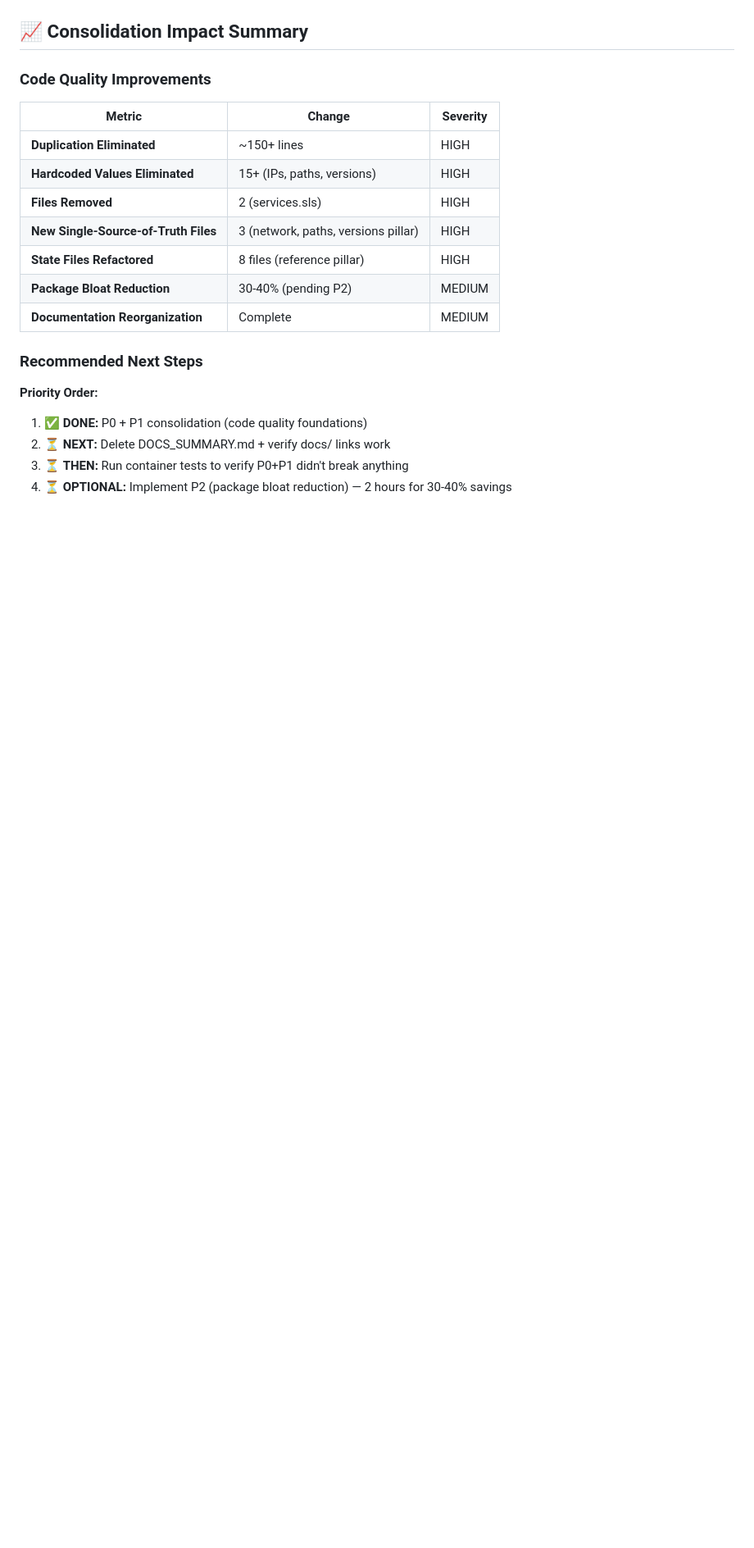
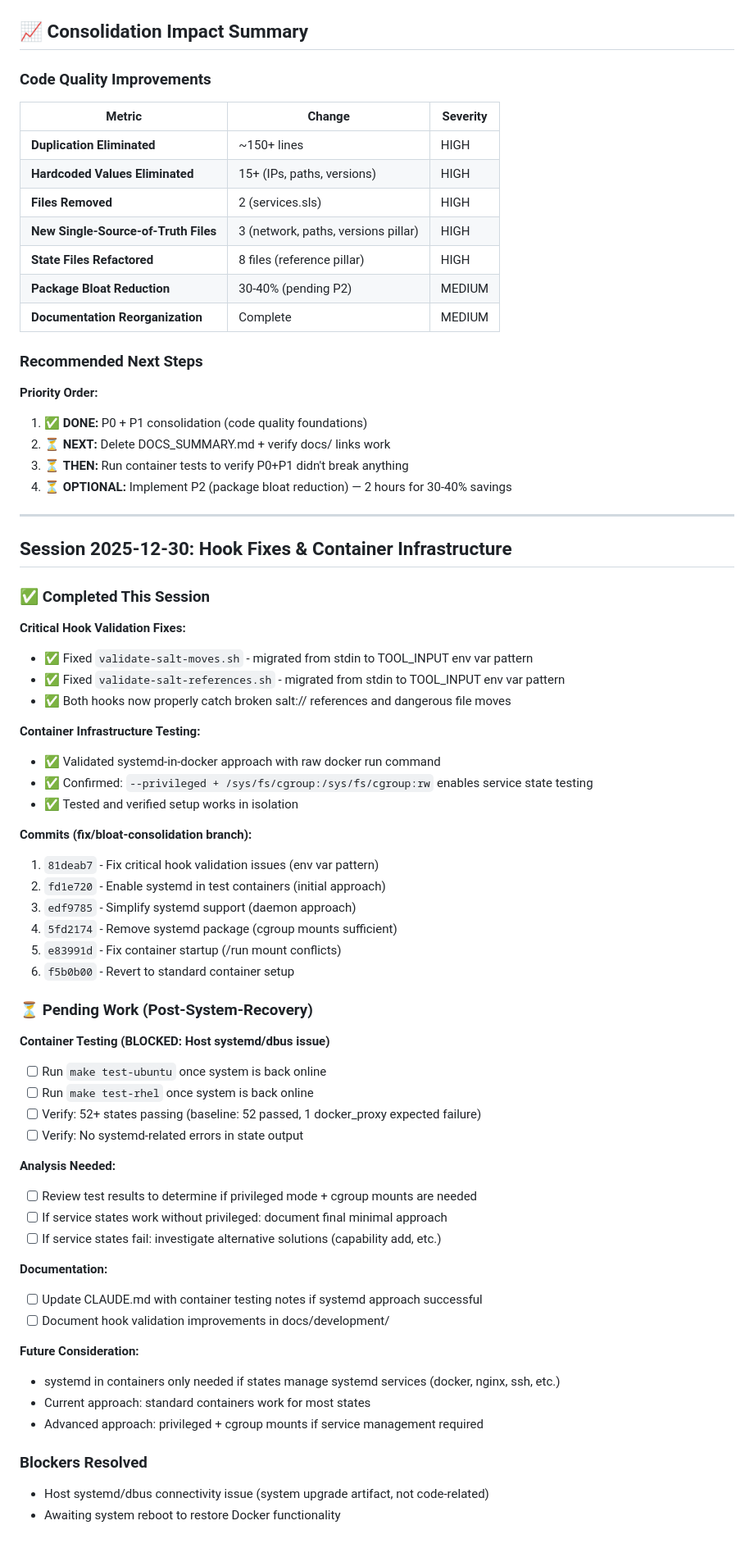
Before and after one commit to vegcom/cozy-salt, a Markdown page: TODO.md, the part around the change. Shown: that part at 82% size. Rendered like a GitHub page; blank space fills up the shorter version.

Commit message:
Document session 2025-12-30 work: hook fixes and container infrastructure
Added comprehensive notes on:
- Critical hook validation fixes (stdin → env var pattern)
- Container infrastructure testing (systemd approach)
- 6 commits for hook/container improvements
- Pending testing work once system is recovered
- Blockers and next steps

Status: Ready for container testing once system dbus/systemd recovered

```diff
--- a/TODO.md
+++ b/TODO.md
@@ -897,3 +897,53 @@ docs/
 2. ⏳ **NEXT:** Delete DOCS_SUMMARY.md + verify docs/ links work
 3. ⏳ **THEN:** Run container tests to verify P0+P1 didn't break anything
 4. ⏳ **OPTIONAL:** Implement P2 (package bloat reduction) — 2 hours for 30-40% savings
+
+---
+
+## Session 2025-12-30: Hook Fixes & Container Infrastructure
+
+### ✅ Completed This Session
+
+**Critical Hook Validation Fixes:**
+- ✅ Fixed `validate-salt-moves.sh` - migrated from stdin to TOOL_INPUT env var pattern
+- ✅ Fixed `validate-salt-references.sh` - migrated from stdin to TOOL_INPUT env var pattern
+- ✅ Both hooks now properly catch broken salt:// references and dangerous file moves
+
+**Container Infrastructure Testing:**
+- ✅ Validated systemd-in-docker approach with raw docker run command
+- ✅ Confirmed: `--privileged + /sys/fs/cgroup:/sys/fs/cgroup:rw` enables service state testing
+- ✅ Tested and verified setup works in isolation
+
+**Commits (fix/bloat-consolidation branch):**
+1. `81deab7` - Fix critical hook validation issues (env var pattern)
+2. `fd1e720` - Enable systemd in test containers (initial approach)
+3. `edf9785` - Simplify systemd support (daemon approach)
+4. `5fd2174` - Remove systemd package (cgroup mounts sufficient)
+5. `e83991d` - Fix container startup (/run mount conflicts)
+6. `f5b0b00` - Revert to standard container setup
+
+### ⏳ Pending Work (Post-System-Recovery)
+
+**Container Testing (BLOCKED: Host systemd/dbus issue)**
+- [ ] Run `make test-ubuntu` once system is back online
+- [ ] Run `make test-rhel` once system is back online
+- [ ] Verify: 52+ states passing (baseline: 52 passed, 1 docker_proxy expected failure)
+- [ ] Verify: No systemd-related errors in state output
+
+**Analysis Needed:**
+- [ ] Review test results to determine if privileged mode + cgroup mounts are needed
+- [ ] If service states work without privileged: document final minimal approach
+- [ ] If service states fail: investigate alternative solutions (capability add, etc.)
+
+**Documentation:**
+- [ ] Update CLAUDE.md with container testing notes if systemd approach successful
+- [ ] Document hook validation improvements in docs/development/
+
+**Future Consideration:**
+- systemd in containers only needed if states manage systemd services (docker, nginx, ssh, etc.)
+- Current approach: standard containers work for most states
+- Advanced approach: privileged + cgroup mounts if service management required
+
+### Blockers Resolved
+- Host systemd/dbus connectivity issue (system upgrade artifact, not code-related)
+- Awaiting system reboot to restore Docker functionality
```
Also changed, not shown: DOCS_SUMMARY.md (+0 -3 lines).
